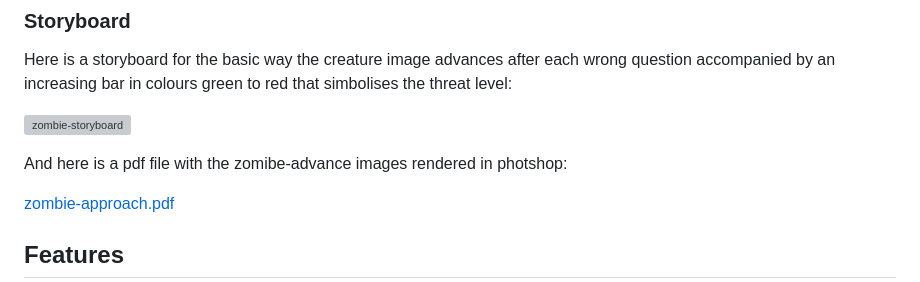
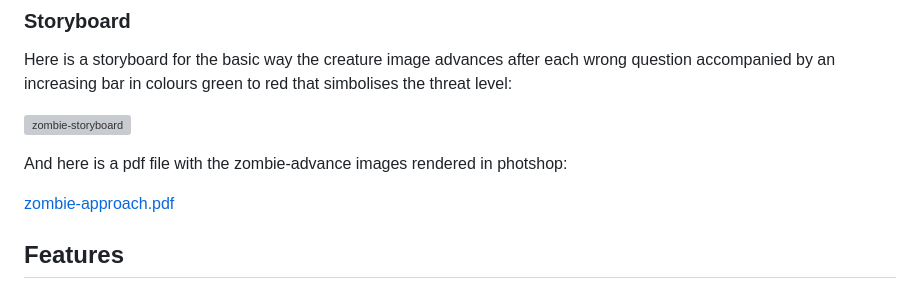
Before and after one commit to 0davidog/CI_PP2_TriviaSurvivor, a Markdown page: README.md, the part around the change. Drawn GitHub-style; grey boxes are pictures that could not be loaded.

Commit message:
Update README.md Spell check.

```diff
--- a/README.md
+++ b/README.md
@@ -48,7 +48,7 @@ Here is a storyboard for the basic way the creature image advances after each wr
 
 ![zombie-storyboard](https://github.com/0davidog/trivia-survivor/assets/135815736/12a69d5b-167f-419a-8c56-7a033c48ba1e)
 
-And here is a pdf file with the zomibe-advance images rendered in photshop:
+And here is a pdf file with the zombie-advance images rendered in photshop:
 
 [zombie-approach.pdf](https://github.com/0davidog/trivia-survivor/files/12473927/zombie-approach.pdf)
 
```
